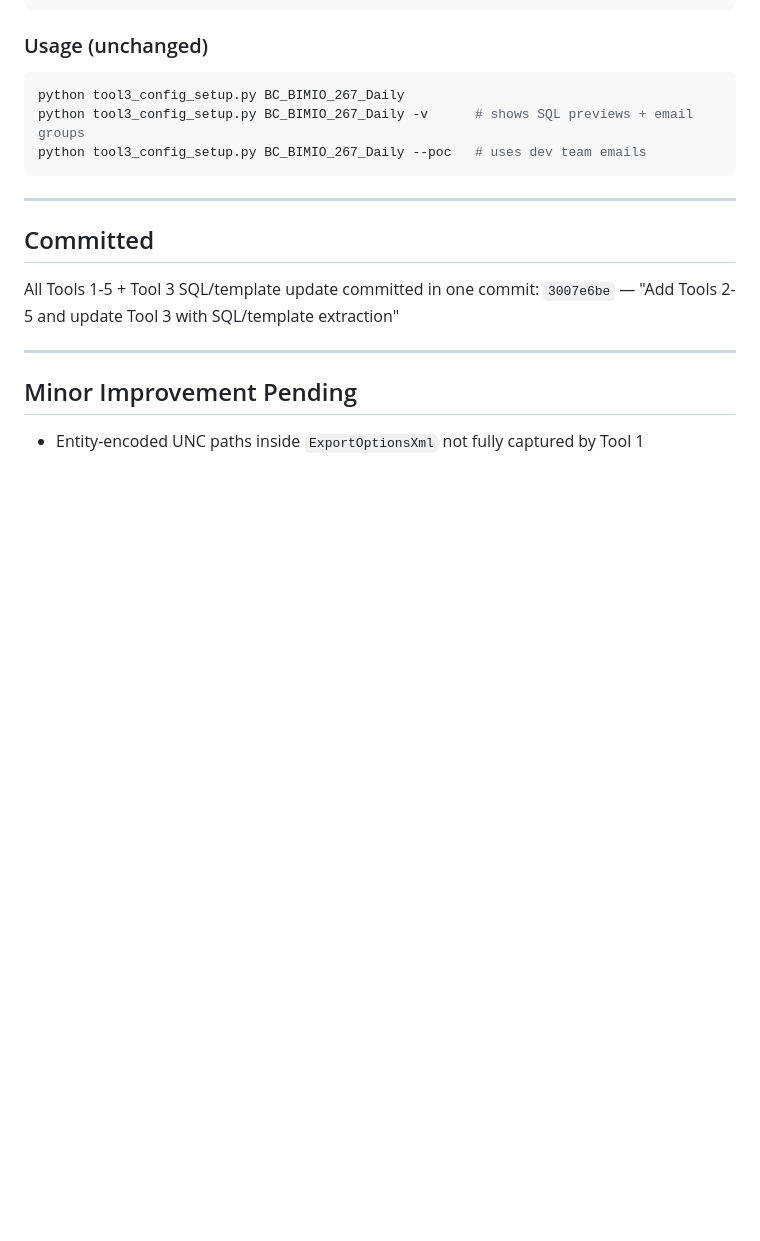
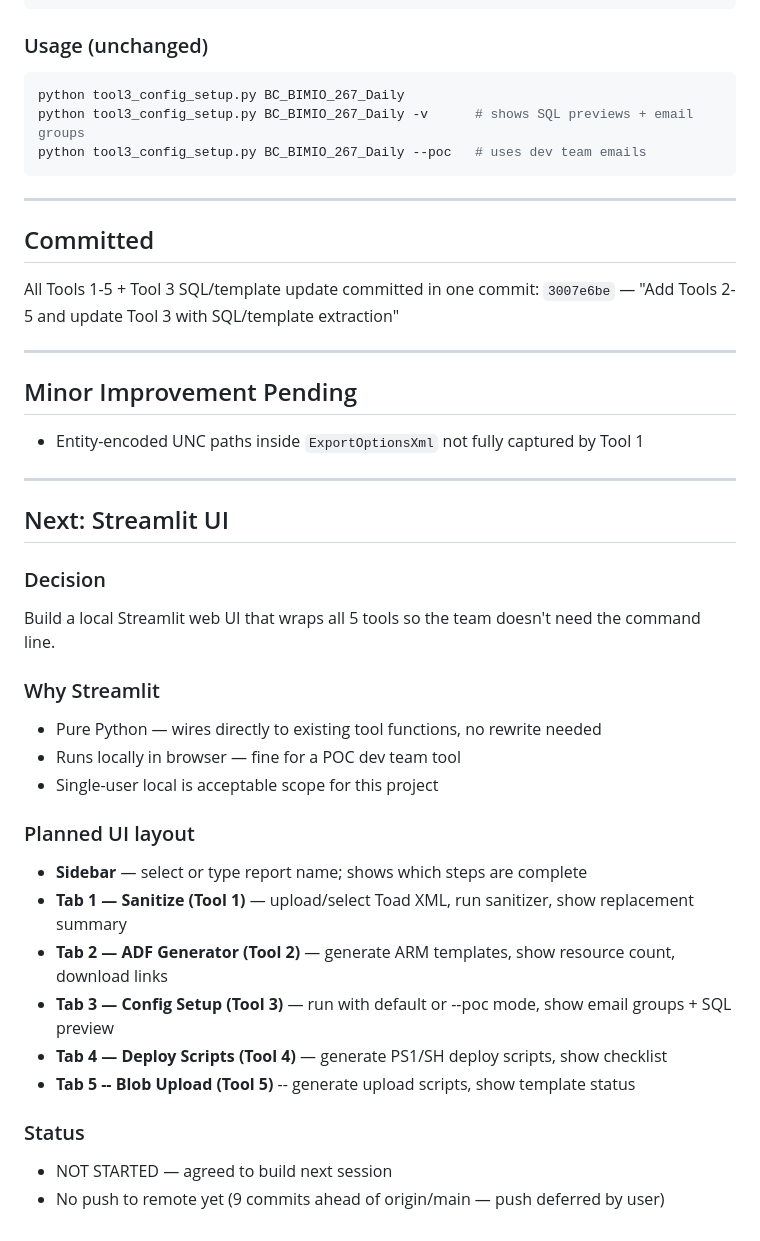
Before and after one commit to karnaradha80/Projects, a Markdown page: Toad_poc/conversations/2026-05-18_toad_poc.md, the part around the change. GitHub-like rendering; blank space fills up the shorter version.

Commit message:
Update conversation log: UI plan and session summary
Co-Authored-By: Claude Sonnet 4.6 <noreply@anthropic.com>

```diff
--- a/Toad_poc/conversations/2026-05-18_toad_poc.md
+++ b/Toad_poc/conversations/2026-05-18_toad_poc.md
@@ -542,3 +542,27 @@ All Tools 1-5 + Tool 3 SQL/template update committed in one commit:
 
 ## Minor Improvement Pending
 - Entity-encoded UNC paths inside `ExportOptionsXml` not fully captured by Tool 1
+
+---
+
+## Next: Streamlit UI
+
+### Decision
+Build a local Streamlit web UI that wraps all 5 tools so the team doesn't need the command line.
+
+### Why Streamlit
+- Pure Python — wires directly to existing tool functions, no rewrite needed
+- Runs locally in browser — fine for a POC dev team tool
+- Single-user local is acceptable scope for this project
+
+### Planned UI layout
+- **Sidebar** — select or type report name; shows which steps are complete
+- **Tab 1 — Sanitize (Tool 1)** — upload/select Toad XML, run sanitizer, show replacement summary
+- **Tab 2 — ADF Generator (Tool 2)** — generate ARM templates, show resource count, download links
+- **Tab 3 — Config Setup (Tool 3)** — run with default or --poc mode, show email groups + SQL preview
+- **Tab 4 — Deploy Scripts (Tool 4)** — generate PS1/SH deploy scripts, show checklist
+- **Tab 5 -- Blob Upload (Tool 5)** -- generate upload scripts, show template status
+
+### Status
+- NOT STARTED — agreed to build next session
+- No push to remote yet (9 commits ahead of origin/main — push deferred by user)
```
